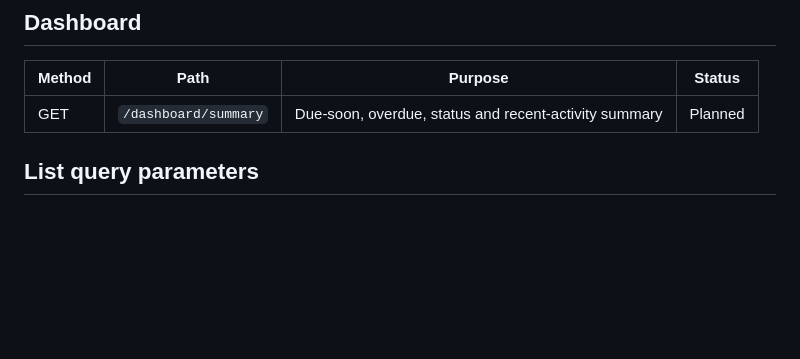
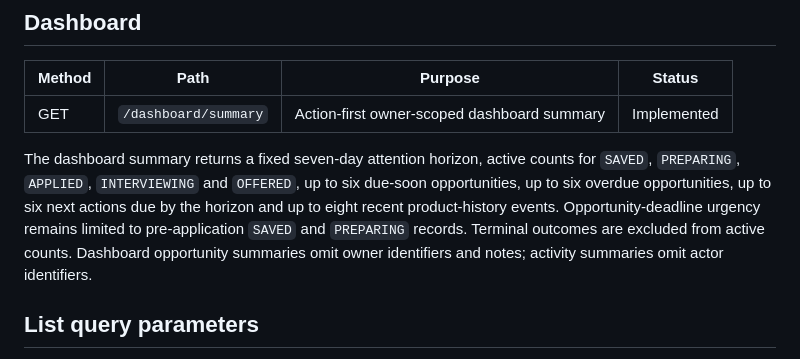
Before and after one commit to Imad-cpp/opportunity-tracker, a Markdown page: docs/API_MAP.md, the part around the change. Drawn GitHub-style; blank space fills up the shorter version.

Commit message:
docs: document dashboard summary contract

```diff
--- a/docs/API_MAP.md
+++ b/docs/API_MAP.md
@@ -39,7 +39,9 @@ Opportunity responses expose normalized deadline values together with `deadline_
 
 | Method | Path | Purpose | Status |
 |---|---|---|---|
-| GET | `/dashboard/summary` | Due-soon, overdue, status and recent-activity summary | Planned |
+| GET | `/dashboard/summary` | Action-first owner-scoped dashboard summary | Implemented |
+
+The dashboard summary returns a fixed seven-day attention horizon, active counts for `SAVED`, `PREPARING`, `APPLIED`, `INTERVIEWING` and `OFFERED`, up to six due-soon opportunities, up to six overdue opportunities, up to six next actions due by the horizon and up to eight recent product-history events. Opportunity-deadline urgency remains limited to pre-application `SAVED` and `PREPARING` records. Terminal outcomes are excluded from active counts. Dashboard opportunity summaries omit owner identifiers and notes; activity summaries omit actor identifiers.
 
 ## List query parameters
 
```
